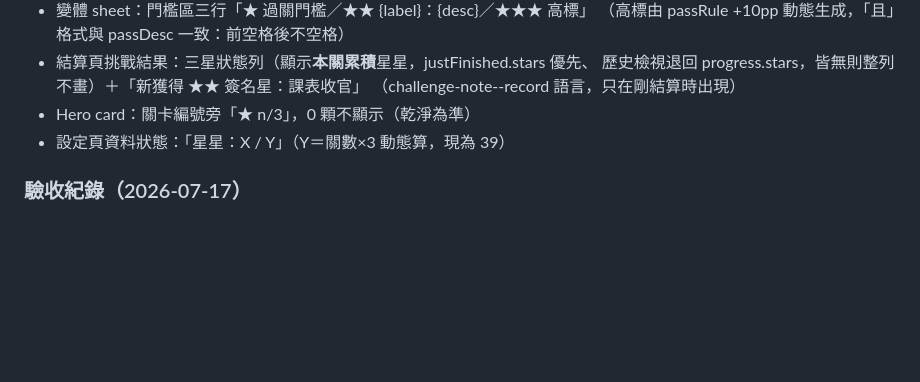
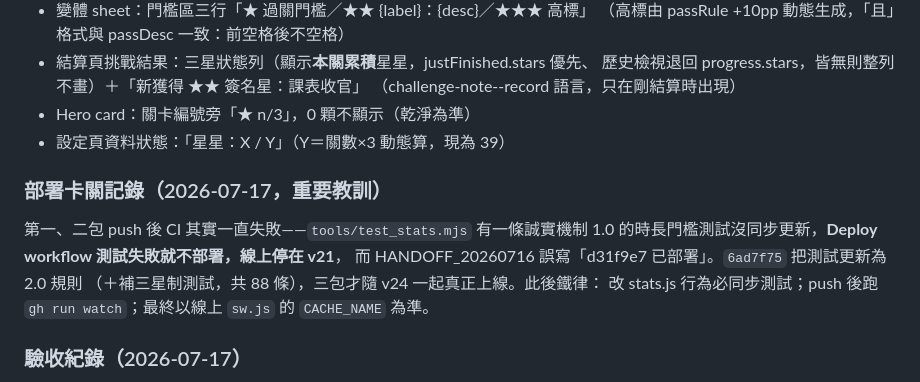
Before and after one commit to lioneer32232002-commits/shot-ledger, a Markdown page: docs/SPEC_M7.md, the part around the change. Rendered like a GitHub page; blank space fills up the shorter version.

Commit message:
SPEC_M7 補部署卡關記錄（CI 擋部署教訓）
Co-Authored-By: Claude Fable 5 <noreply@anthropic.com>

```diff
--- a/docs/SPEC_M7.md
+++ b/docs/SPEC_M7.md
@@ -68,6 +68,15 @@ confirmPace 補確認舊場次時日期會錯）。v8 migration 用新誠實規
 - Hero card：關卡編號旁「★ n/3」，0 顆不顯示（乾淨為準）
 - 設定頁資料狀態：「星星：X / Y」（Y＝關數×3 動態算，現為 39）
 
+### 部署卡關記錄（2026-07-17，重要教訓）
+
+第一、二包 push 後 CI 其實一直失敗——`tools/test_stats.mjs` 有一條誠實機制 1.0
+的時長門檻測試沒同步更新，**Deploy workflow 測試失敗就不部署，線上停在 v21**，
+而 HANDOFF_20260716 誤寫「d31f9e7 已部署」。`6ad7f75` 把測試更新為 2.0 規則
+（＋補三星制測試，共 88 條），三包才隨 v24 一起真正上線。此後鐵律：
+改 stats.js 行為必同步測試；push 後跑 `gh run watch`；最終以線上
+`sw.js` 的 `CACHE_NAME` 為準。
+
 ### 驗收紀錄（2026-07-17）
 
 schema 9 含歷史達標場次 → v10 回溯發星正確（含三場 OR 合併、跨場湊滿三星）；
```
